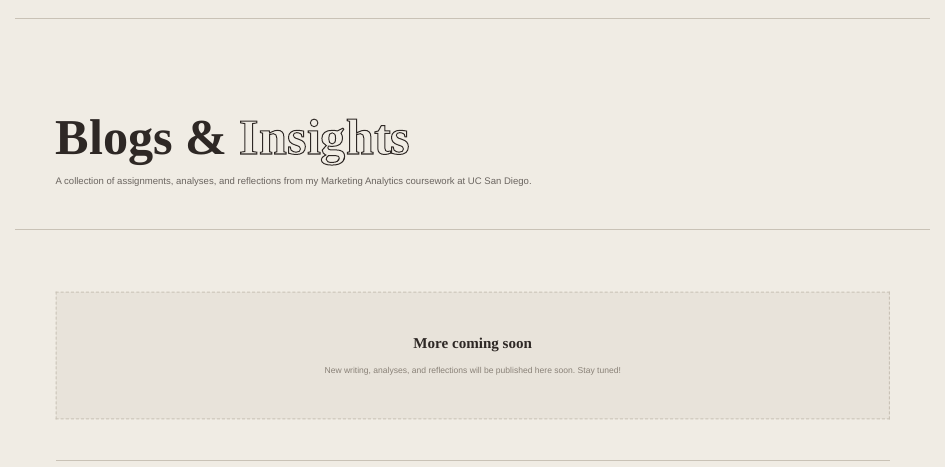
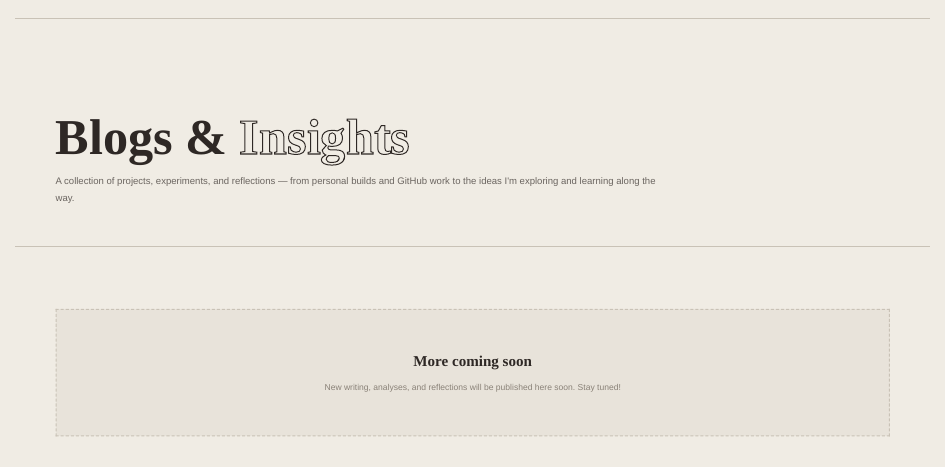
Before and after one commit to eeshajagdhane/personal-website, a Quarto document (blogs.qmd): the page in a window 1100 px wide, from its top. Rendered offline with R 4.5, knitr and Pandoc in place of Quarto, with nearby package versions.

Commit message:
Generalize blogs page subtitle beyond coursework

```diff
--- a/blogs.qmd
+++ b/blogs.qmd
@@ -199,8 +199,8 @@ execute:
 <div class="page-header">
   <div class="page-title">Blogs &amp; <span class="outlined">Insights</span></div>
   <p class="page-sub">
-    A collection of assignments, analyses, and reflections from my Marketing Analytics
-    coursework at UC San Diego.
+    A collection of projects, experiments, and reflections — from personal builds and
+    GitHub work to the ideas I'm exploring and learning along the way.
   </p>
 </div>
 
```
Also changed, not shown: 1 other file.
